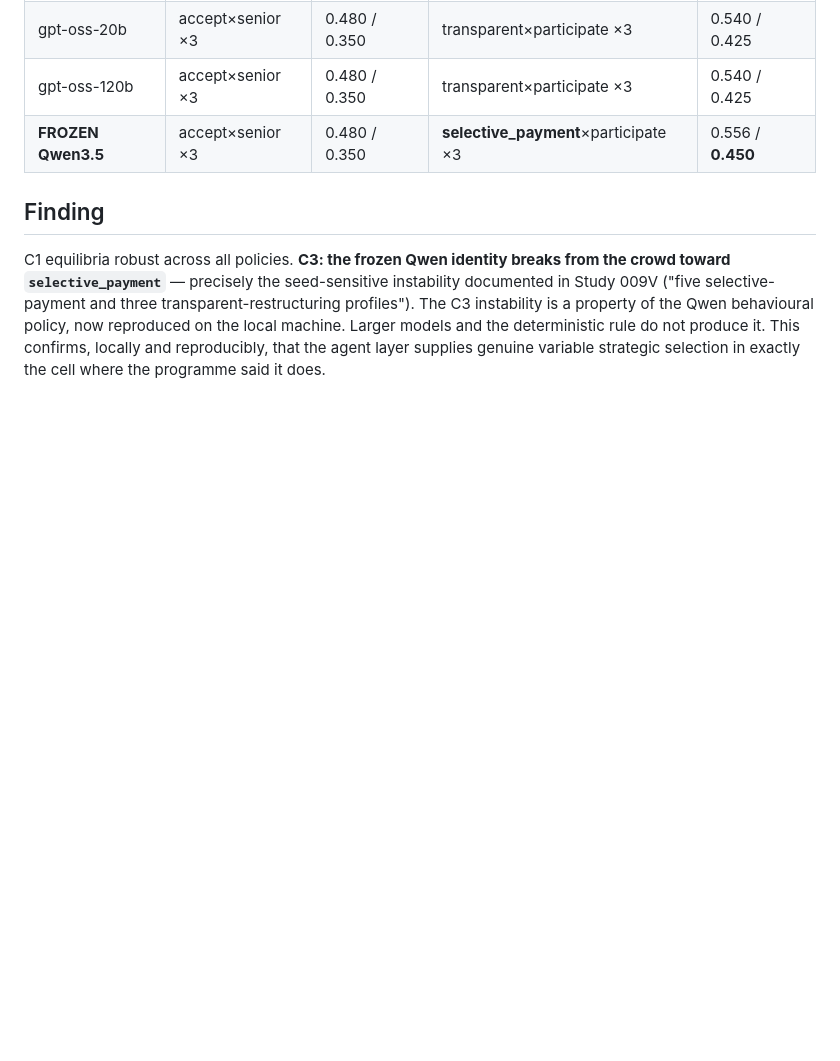
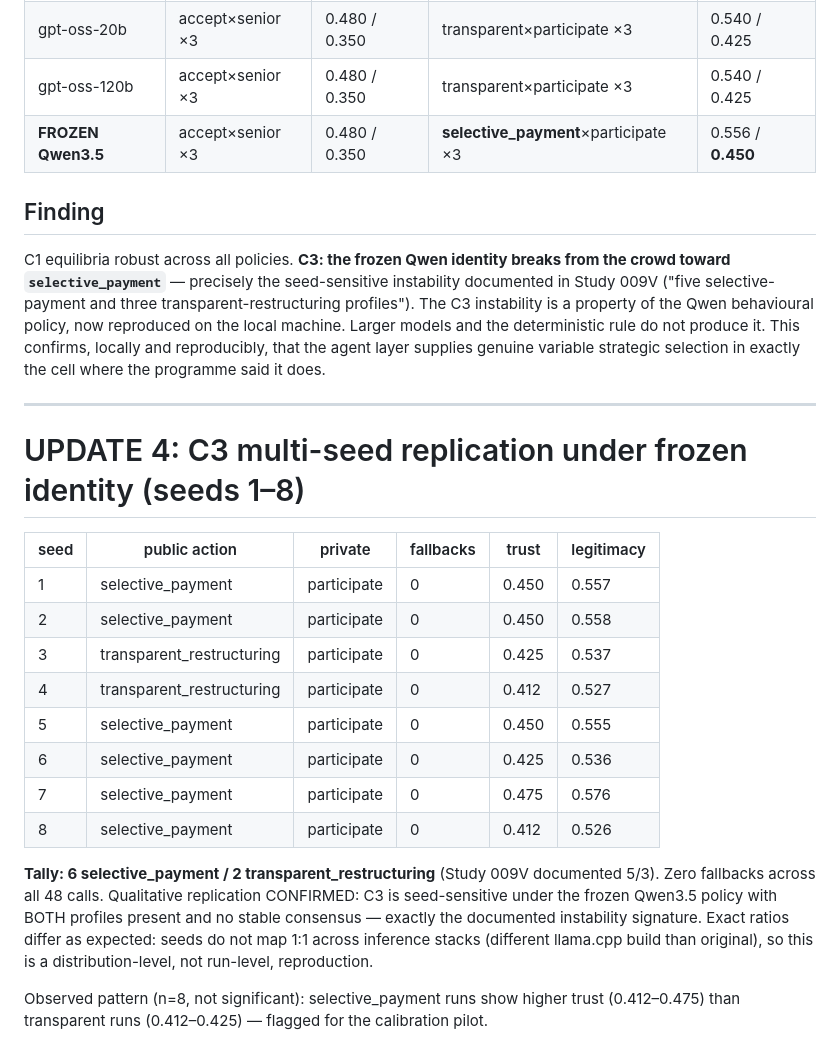
Before and after one commit to shehzadahmed-xx/mindharness, a Markdown page: lab_runs/LAB_SESSION_LOG.md, the part around the change. Rendered like a GitHub page; blank space fills up the shorter version.

Commit message:
C3 eight-seed frozen-model replication: 6/2 selective-vs-transparent, zero fallbacks
Qualitative confirmation of Study 009V documented instability signature (5/3 -> 6/2
across stacks). Distribution-level reproduction; trust split between action groups
flagged for pilot.

```diff
--- a/lab_runs/LAB_SESSION_LOG.md
+++ b/lab_runs/LAB_SESSION_LOG.md
@@ -87,3 +87,28 @@ Decisions carry real model reasoning (belief/claim/rationale with case-specific
 
 ## Finding
 C1 equilibria robust across all policies. **C3: the frozen Qwen identity breaks from the crowd toward `selective_payment`** — precisely the seed-sensitive instability documented in Study 009V ("five selective-payment and three transparent-restructuring profiles"). The C3 instability is a property of the Qwen behavioural policy, now reproduced on the local machine. Larger models and the deterministic rule do not produce it. This confirms, locally and reproducibly, that the agent layer supplies genuine variable strategic selection in exactly the cell where the programme said it does.
+
+---
+
+# UPDATE 4: C3 multi-seed replication under frozen identity (seeds 1–8)
+
+| seed | public action | private | fallbacks | trust | legitimacy |
+|---|---|---|---|---|---|
+| 1 | selective_payment | participate | 0 | 0.450 | 0.557 |
+| 2 | selective_payment | participate | 0 | 0.450 | 0.558 |
+| 3 | transparent_restructuring | participate | 0 | 0.425 | 0.537 |
+| 4 | transparent_restructuring | participate | 0 | 0.412 | 0.527 |
+| 5 | selective_payment | participate | 0 | 0.450 | 0.555 |
+| 6 | selective_payment | participate | 0 | 0.425 | 0.536 |
+| 7 | selective_payment | participate | 0 | 0.475 | 0.576 |
+| 8 | selective_payment | participate | 0 | 0.412 | 0.526 |
+
+**Tally: 6 selective_payment / 2 transparent_restructuring** (Study 009V documented 5/3).
+Zero fallbacks across all 48 calls. Qualitative replication CONFIRMED: C3 is
+seed-sensitive under the frozen Qwen3.5 policy with BOTH profiles present and no stable
+consensus — exactly the documented instability signature. Exact ratios differ as expected:
+seeds do not map 1:1 across inference stacks (different llama.cpp build than original),
+so this is a distribution-level, not run-level, reproduction.
+
+Observed pattern (n=8, not significant): selective_payment runs show higher trust
+(0.412–0.475) than transparent runs (0.412–0.425) — flagged for the calibration pilot.
```
